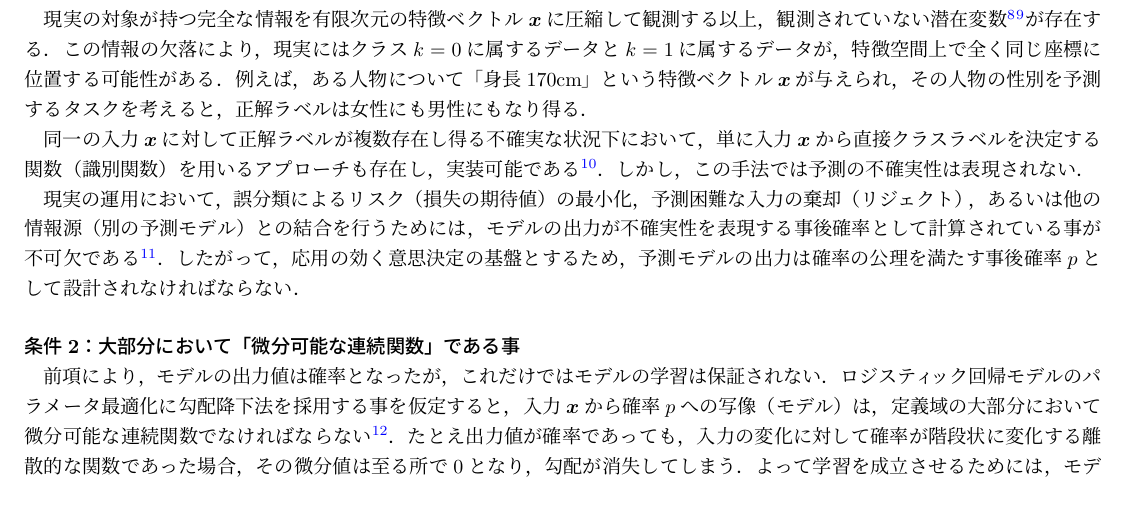
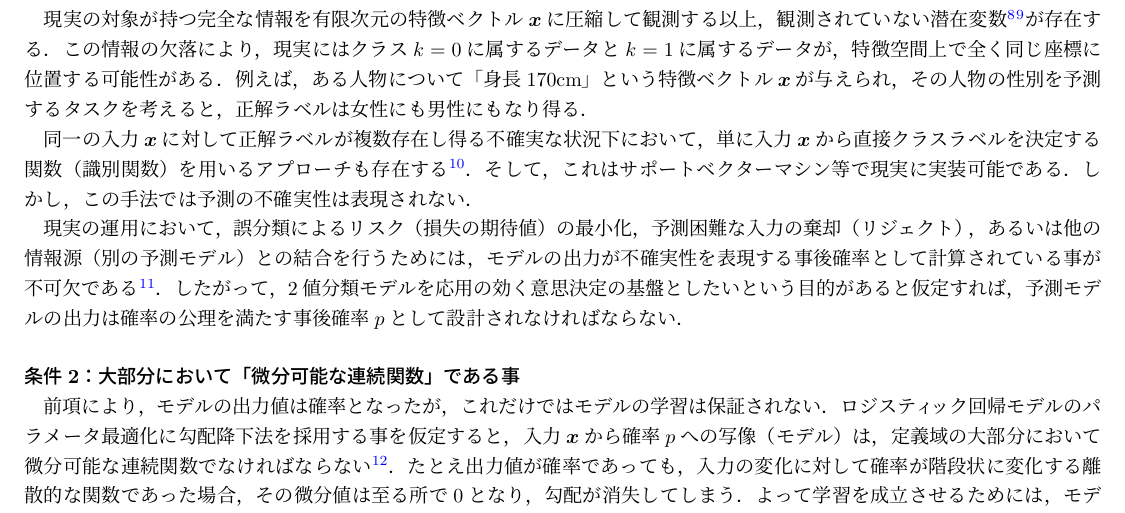
Before and after one commit to ShotaSasaki-HU/pytorch-playground, a LaTeX document (note/note.tex): part of page 2 of 3, cut so that both start at the same text. Compiled offline with pLaTeX and dvipdfmx.

Commit message:
docs: 直感的理解のための補足および仮定の明示

```diff
--- a/note/note.tex
+++ b/note/note.tex
@@ -49,9 +49,9 @@
 
 現実の対象が持つ完全な情報を有限次元の特徴ベクトル$\bm{x}$に圧縮して観測する以上，観測されていない潜在変数\footnote{C. M. ビショップ：パターン認識と機械学習　下　ベイズ理論による統計的予測，p.76，シュプリンガー・ジャパン株式会社，東京（2008）．}\footnote{「隠れ変数」や「非観測変数」とも呼ばれる．}が存在する．この情報の欠落により，現実にはクラス$k=0$に属するデータと$k=1$に属するデータが，特徴空間上で全く同じ座標に位置する可能性がある．例えば，ある人物について「身長170cm」という特徴ベクトル$\bm{x}$が与えられ，その人物の性別を予測するタスクを考えると，正解ラベルは女性にも男性にもなり得る．
 
-同一の入力$\bm{x}$に対して正解ラベルが複数存在し得る不確実な状況下において，単に入力$\bm{x}$から直接クラスラベルを決定する関数（識別関数）を用いるアプローチも存在し，実装可能である\footnote{C. M. ビショップ：パターン認識と機械学習　上　ベイズ理論による統計的予測，p.42，シュプリンガー・ジャパン株式会社，東京（2008）．}．しかし，この手法では予測の不確実性は表現されない．
+同一の入力$\bm{x}$に対して正解ラベルが複数存在し得る不確実な状況下において，単に入力$\bm{x}$から直接クラスラベルを決定する関数（識別関数）を用いるアプローチも存在する\footnote{C. M. ビショップ：パターン認識と機械学習　上　ベイズ理論による統計的予測，p.42，シュプリンガー・ジャパン株式会社，東京（2008）．}．そして，これはサポートベクターマシン等で現実に実装可能である．しかし，この手法では予測の不確実性は表現されない．
 
-現実の運用において，誤分類によるリスク（損失の期待値）の最小化，予測困難な入力の棄却（リジェクト），あるいは他の情報源（別の予測モデル）との結合を行うためには，モデルの出力が不確実性を表現する事後確率として計算されている事が不可欠である\footnote{C. M. ビショップ：パターン認識と機械学習　上　ベイズ理論による統計的予測，p.44-45，シュプリンガー・ジャパン株式会社，東京（2008）．}．したがって，応用の効く意思決定の基盤とするため，予測モデルの出力は確率の公理を満たす事後確率$p$として設計されなければならない．
+現実の運用において，誤分類によるリスク（損失の期待値）の最小化，予測困難な入力の棄却（リジェクト），あるいは他の情報源（別の予測モデル）との結合を行うためには，モデルの出力が不確実性を表現する事後確率として計算されている事が不可欠である\footnote{C. M. ビショップ：パターン認識と機械学習　上　ベイズ理論による統計的予測，p.44-45，シュプリンガー・ジャパン株式会社，東京（2008）．}．したがって，2値分類モデルを応用の効く意思決定の基盤としたいという目的があると仮定すれば，予測モデルの出力は確率の公理を満たす事後確率$p$として設計されなければならない．
 
 \paragraph{条件2：大部分において「微分可能な連続関数」である事}　%改行させるための全角スペース
 
```
Also changed, not shown: note/out/note.pdf.
